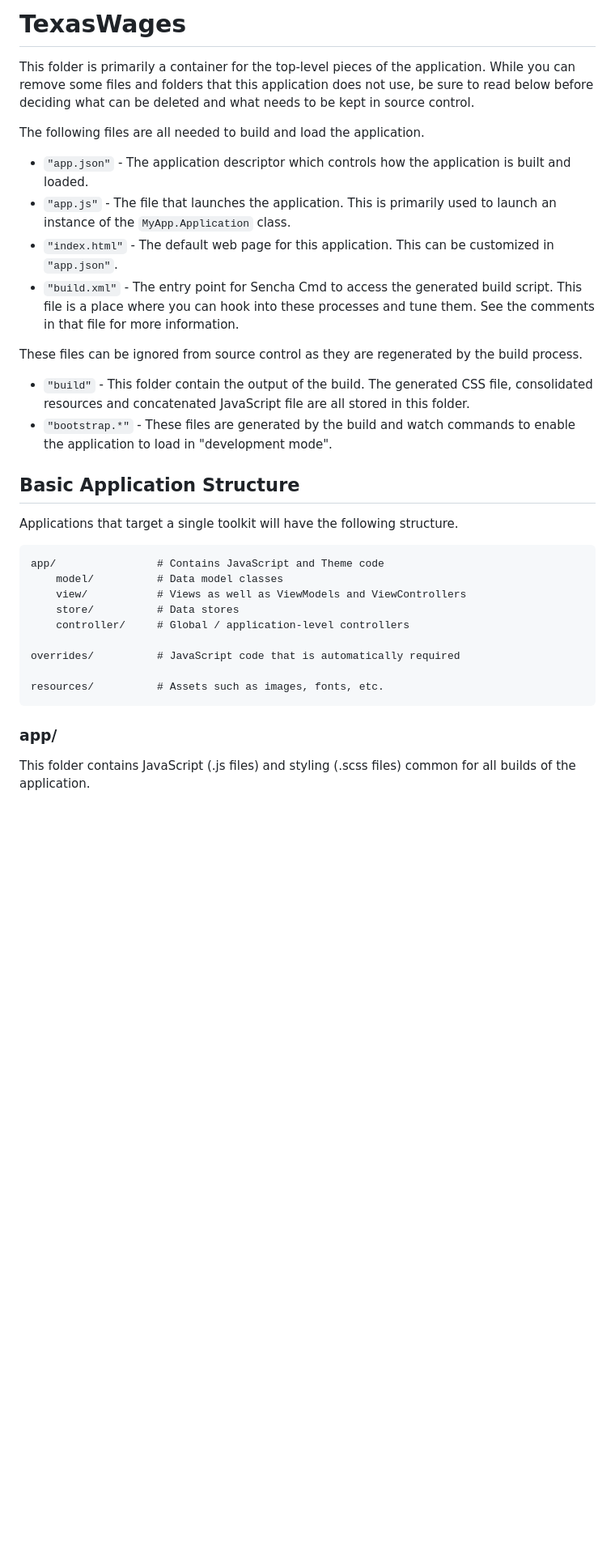
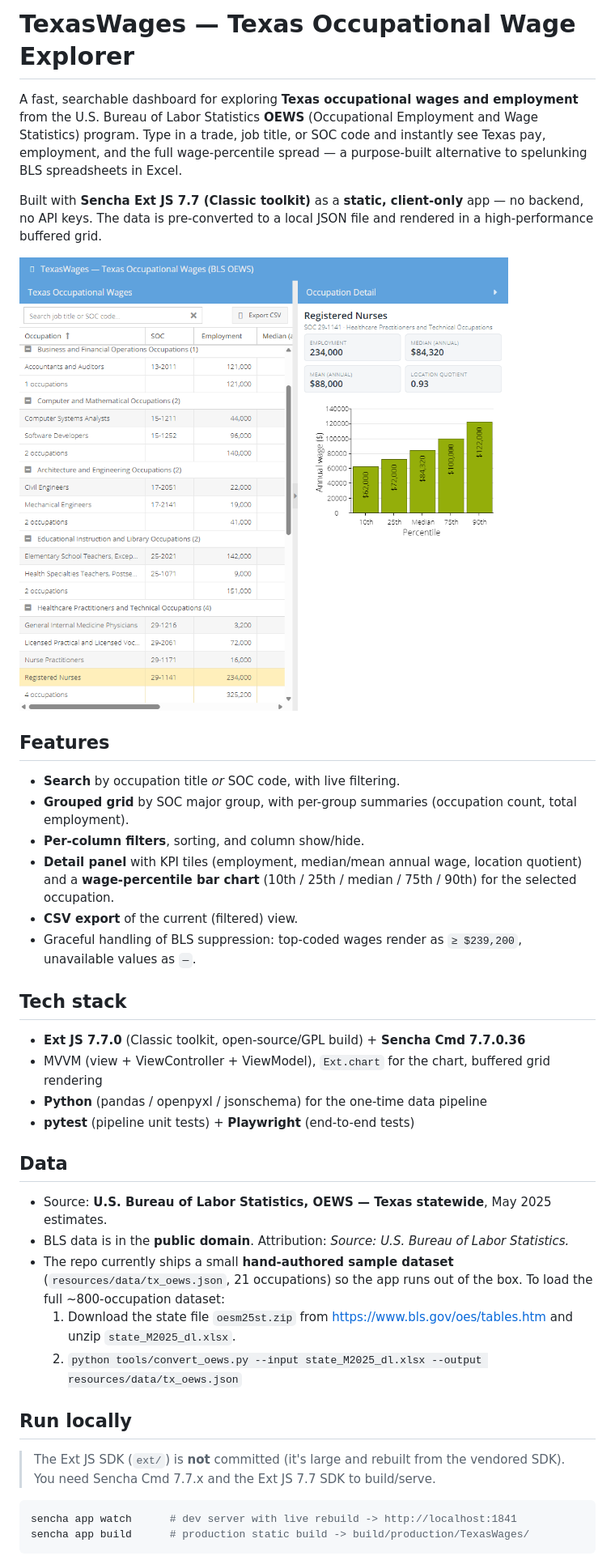
Before and after one commit to sikaros/TexasWages, a Markdown page: Readme.md, the part around one of its changes. Shown at 81% size. GitHub-like rendering; pictures changed too: docs/screenshot.png (added); blank space fills up the shorter version.

````diff
--- a/Readme.md
+++ b/Readme.md
@@ -1,47 +1,50 @@
-# TexasWages
+# TexasWages — Texas Occupational Wage Explorer
 
-This folder is primarily a container for the top-level pieces of the application.
-While you can remove some files and folders that this application does not use,
-be sure to read below before deciding what can be deleted and what needs to be
-kept in source control.
+A fast, searchable dashboard for exploring **Texas occupational wages and employment** from the
+U.S. Bureau of Labor Statistics **OEWS** (Occupational Employment and Wage Statistics) program.
+Type in a trade, job title, or SOC code and instantly see Texas pay, employment, and the full
+wage-percentile spread — a purpose-built alternative to spelunking BLS spreadsheets in Excel.
 
-The following files are all needed to build and load the application.
+Built with **Sencha Ext JS 7.7 (Classic toolkit)** as a **static, client-only** app — no backend,
+no API keys. The data is pre-converted to a local JSON file and rendered in a high-performance
+buffered grid.
 
- - `"app.json"` - The application descriptor which controls how the application is
-   built and loaded.
- - `"app.js"` - The file that launches the application. This is primarily used to
-   launch an instance of the `MyApp.Application` class.
- - `"index.html"` - The default web page for this application. This can be customized
-   in `"app.json"`.
- - `"build.xml"` - The entry point for Sencha Cmd to access the generated build
-   script. This file is a place where you can hook into these processes and tune
-   them. See the comments in that file for more information.
+![TexasWages screenshot](docs/screenshot.png)
 
-These files can be ignored from source control as they are regenerated by the build
-process.
+## Features
 
- - `"build"` - This folder contain the output of the build. The generated CSS file,
-   consolidated resources and concatenated JavaScript file are all stored in this
-   folder.
- - `"bootstrap.*"` - These files are generated by the build and watch commands to
-   enable the application to load in "development mode".
+- **Search** by occupation title *or* SOC code, with live filtering.
+- **Grouped grid** by SOC major group, with per-group summaries (occupation count, total employment).
+- **Per-column filters**, sorting, and column show/hide.
+- **Detail panel** with KPI tiles (employment, median/mean annual wage, location quotient) and a
+  **wage-percentile bar chart** (10th / 25th / median / 75th / 90th) for the selected occupation.
+- **CSV export** of the current (filtered) view.
+- Graceful handling of BLS suppression: top-coded wages render as `≥ $239,200`, unavailable values as `—`.
 
-## Basic Application Structure
+## Tech stack
 
-Applications that target a single toolkit will have the following structure.
+- **Ext JS 7.7.0** (Classic toolkit, open-source/GPL build) + **Sencha Cmd 7.7.0.36**
+- MVVM (view + ViewController + ViewModel), `Ext.chart` for the chart, buffered grid rendering
+- **Python** (pandas / openpyxl / jsonschema) for the one-time data pipeline
+- **pytest** (pipeline unit tests) + **Playwright** (end-to-end tests)
 
-    app/                # Contains JavaScript and Theme code
-        model/          # Data model classes
-        view/           # Views as well as ViewModels and ViewControllers
-        store/          # Data stores
-        controller/     # Global / application-level controllers
+## Data
 
-    overrides/          # JavaScript code that is automatically required
+- Source: **U.S. Bureau of Labor Statistics, OEWS — Texas statewide**, May 2025 estimates.
+- BLS data is in the **public domain**. Attribution: *Source: U.S. Bureau of Labor Statistics.*
+- The repo currently ships a small **hand-authored sample dataset** (`resources/data/tx_oews.json`,
+  21 occupations) so the app runs out of the box. To load the full ~800-occupation dataset:
+  1. Download the state file `oesm25st.zip` from <https://www.bls.gov/oes/tables.htm> and unzip
+     `state_M2025_dl.xlsx`.
+  2. `python tools/convert_oews.py --input state_M2025_dl.xlsx --output resources/data/tx_oews.json`
 
-    resources/          # Assets such as images, fonts, etc.
+## Run locally
 
-### app/
+> The Ext JS SDK (`ext/`) is **not** committed (it's large and rebuilt from the vendored SDK).
+> You need Sencha Cmd 7.7.x and the Ext JS 7.7 SDK to build/serve.
 
-This folder contains JavaScript (.js files) and styling (.scss files) common
-for all builds of the application.
+```bash
+sencha app watch      # dev server with live rebuild -> http://localhost:1841
+sencha app build      # production static build -> build/production/TexasWages/
+```
 
````
Also changed, not shown: other parts of Readme.md (+12 -41 lines), tools/PIPELINE_NOTES.md (added, +56 -0 lines), 17 other files.
